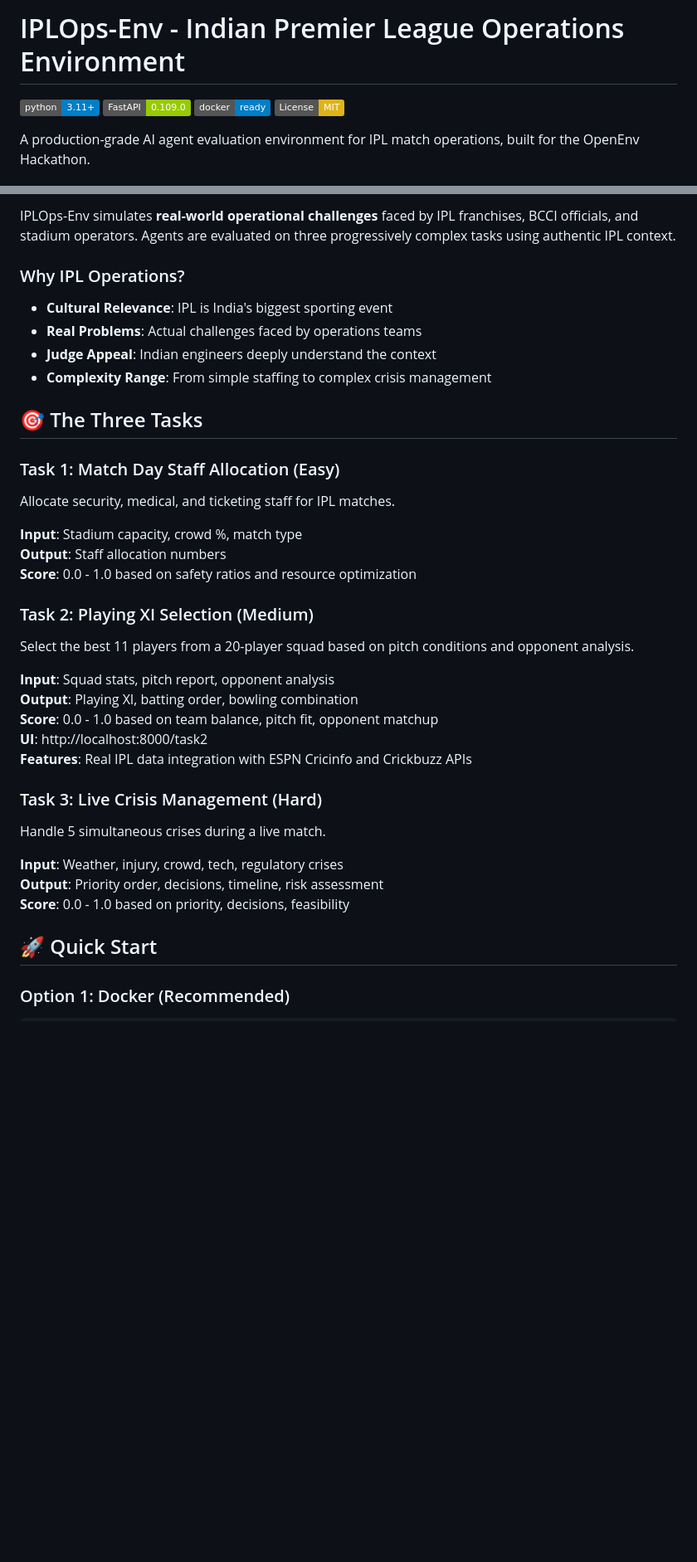
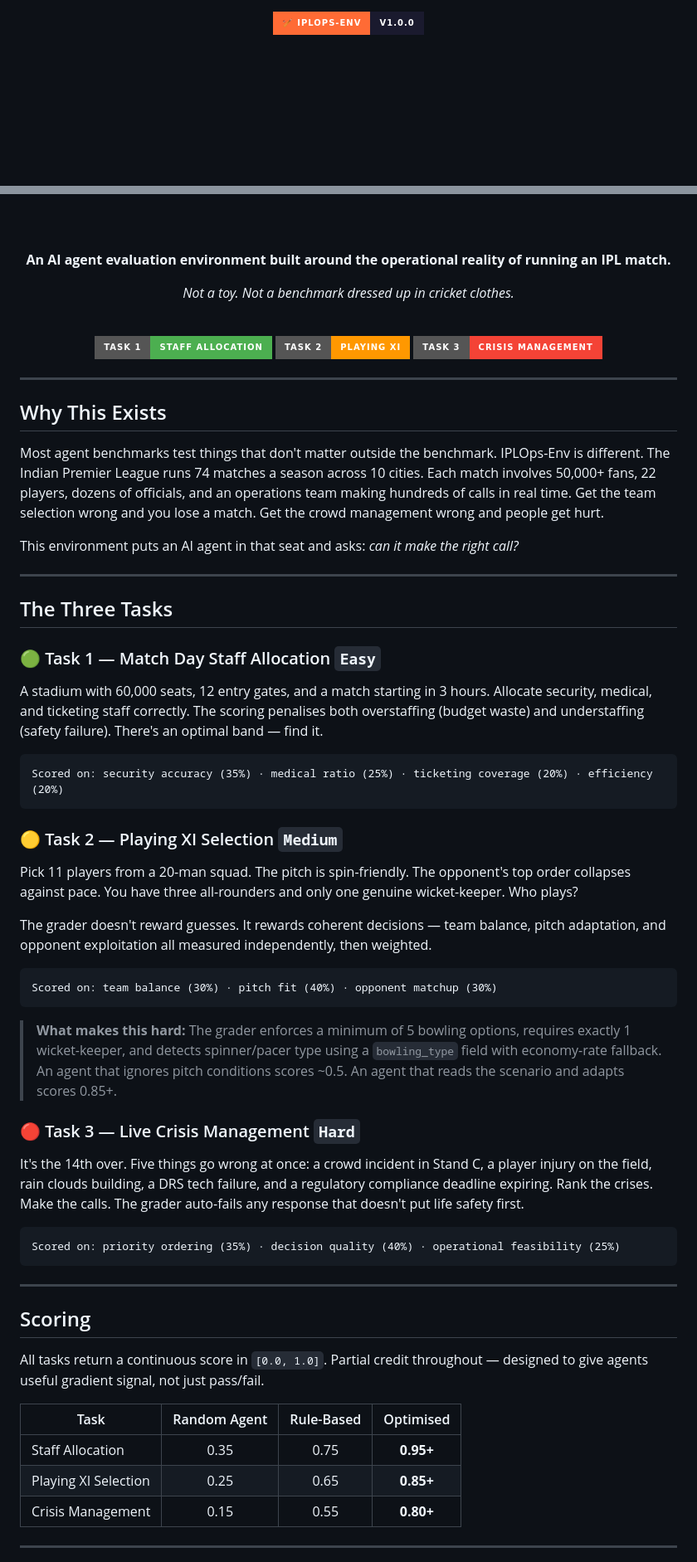
Before and after one commit to Vignesh-P1207/Iplops-env, a Markdown page: README.md, 2 parts joined by grey strips. Shown at 83% size. GitHub-like rendering; badges without logos; blank space fills up the shorter version.

````diff
--- a/README.md
+++ b/README.md
@@ -1,9 +1,6 @@
-# IPLOps-Env - Indian Premier League Operations Environment
+<div align="center">
 
-[![Python 3.11+](https://img.shields.io/badge/python-3.11+-blue.svg)](https://www.python.org/downloads/)
-[![FastAPI](https://img.shields.io/badge/FastAPI-0.109.0-green.svg)](https://fastapi.tiangolo.com/)
-[![Docker](https://img.shields.io/badge/docker-ready-blue.svg)](https://www.docker.com/)
-[![License: MIT](https://img.shields.io/badge/License-MIT-yellow.svg)](https://opensource.org/licenses/MIT)
+<img src="https://img.shields.io/badge/🏏_IPLOps--Env-v1.0.0-1a1a2e?style=for-the-badge&labelColor=ff6b35" alt="IPLOps-Env" />
 
-A production-grade AI agent evaluation environment for IPL match operations, built for the OpenEnv Hackathon.
+<br/><br/>
 
@@ -11,38 +13,69 @@ A production-grade AI agent evaluation environment for IPL match operations, bui
 
-IPLOps-Env simulates **real-world operational challenges** faced by IPL franchises, BCCI officials, and stadium operators. Agents are evaluated on three progressively complex tasks using authentic IPL context.
+<br/><br/>
 
-### Why IPL Operations?
+**An AI agent evaluation environment built around the operational reality of running an IPL match.**
 
-- **Cultural Relevance**: IPL is India's biggest sporting event
-- **Real Problems**: Actual challenges faced by operations teams
-- **Judge Appeal**: Indian engineers deeply understand the context
-- **Complexity Range**: From simple staffing to complex crisis management
+*Not a toy. Not a benchmark dressed up in cricket clothes.*
 
-## 🎯 The Three Tasks
+<br/>
 
-### Task 1: Match Day Staff Allocation (Easy)
-Allocate security, medical, and ticketing staff for IPL matches.
+<img src="https://img.shields.io/badge/Task%201-Staff%20Allocation-4CAF50?style=for-the-badge" />
+<img src="https://img.shields.io/badge/Task%202-Playing%20XI-FF9800?style=for-the-badge" />
+<img src="https://img.shields.io/badge/Task%203-Crisis%20Management-F44336?style=for-the-badge" />
 
-**Input**: Stadium capacity, crowd %, match type
-**Output**: Staff allocation numbers
-**Score**: 0.0 - 1.0 based on safety ratios and resource optimization
+</div>
 
-### Task 2: Playing XI Selection (Medium)
-Select the best 11 players from a 20-player squad based on pitch conditions and opponent analysis.
+---
 
-**Input**: Squad stats, pitch report, opponent analysis
-**Output**: Playing XI, batting order, bowling combination
-**Score**: 0.0 - 1.0 based on team balance, pitch fit, opponent matchup
-**UI**: http://localhost:8000/task2
-**Features**: Real IPL data integration with ESPN Cricinfo and Crickbuzz APIs
+## Why This Exists
 
-### Task 3: Live Crisis Management (Hard)
-Handle 5 simultaneous crises during a live match.
+Most agent benchmarks test things that don't matter outside the benchmark. IPLOps-Env is different. The Indian Premier League runs 74 matches a season across 10 cities. Each match involves 50,000+ fans, 22 players, dozens of officials, and an operations team making hundreds of calls in real time. Get the team selection wrong and you lose a match. Get the crowd management wrong and people get hurt.
 
-**Input**: Weather, injury, crowd, tech, regulatory crises
-**Output**: Priority order, decisions, timeline, risk assessment
-**Score**: 0.0 - 1.0 based on priority, decisions, feasibility
+This environment puts an AI agent in that seat and asks: *can it make the right call?*
 
-## 🚀 Quick Start
+---
 
-### Option 1: Docker (Recommended)
+## The Three Tasks
+
+### 🟢 Task 1 — Match Day Staff Allocation `Easy`
+
+A stadium with 60,000 seats, 12 entry gates, and a match starting in 3 hours. Allocate security, medical, and ticketing staff correctly. The scoring penalises both overstaffing (budget waste) and understaffing (safety failure). There's an optimal band — find it.
+
+```
+Scored on: security accuracy (35%) · medical ratio (25%) · ticketing coverage (20%) · efficiency (20%)
+```
+
+### 🟡 Task 2 — Playing XI Selection `Medium`
+
+Pick 11 players from a 20-man squad. The pitch is spin-friendly. The opponent's top order collapses against pace. You have three all-rounders and only one genuine wicket-keeper. Who plays?
+
+The grader doesn't reward guesses. It rewards coherent decisions — team balance, pitch adaptation, and opponent exploitation all measured independently, then weighted.
+
+```
+Scored on: team balance (30%) · pitch fit (40%) · opponent matchup (30%)
+```
+
+> **What makes this hard:** The grader enforces a minimum of 5 bowling options, requires exactly 1 wicket-keeper, and detects spinner/pacer type using a `bowling_type` field with economy-rate fallback. An agent that ignores pitch conditions scores ~0.5. An agent that reads the scenario and adapts scores 0.85+.
+
+### 🔴 Task 3 — Live Crisis Management `Hard`
+
+It's the 14th over. Five things go wrong at once: a crowd incident in Stand C, a player injury on the field, rain clouds building, a DRS tech failure, and a regulatory compliance deadline expiring. Rank the crises. Make the calls. The grader auto-fails any response that doesn't put life safety first.
+
+```
+Scored on: priority ordering (35%) · decision quality (40%) · operational feasibility (25%)
+```
+
+---
+
+## Scoring
+
+All tasks return a continuous score in `[0.0, 1.0]`. Partial credit throughout — designed to give agents useful gradient signal, not just pass/fail.
+
+| Task | Random Agent | Rule-Based | Optimised |
+|------|:-----------:|:----------:|:---------:|
+| Staff Allocation | 0.35 | 0.75 | **0.95+** |
+| Playing XI Selection | 0.25 | 0.65 | **0.85+** |
+| Crisis Management | 0.15 | 0.55 | **0.80+** |
+
+---
+
````
Also changed, not shown: other parts of README.md (+191 -224 lines).
